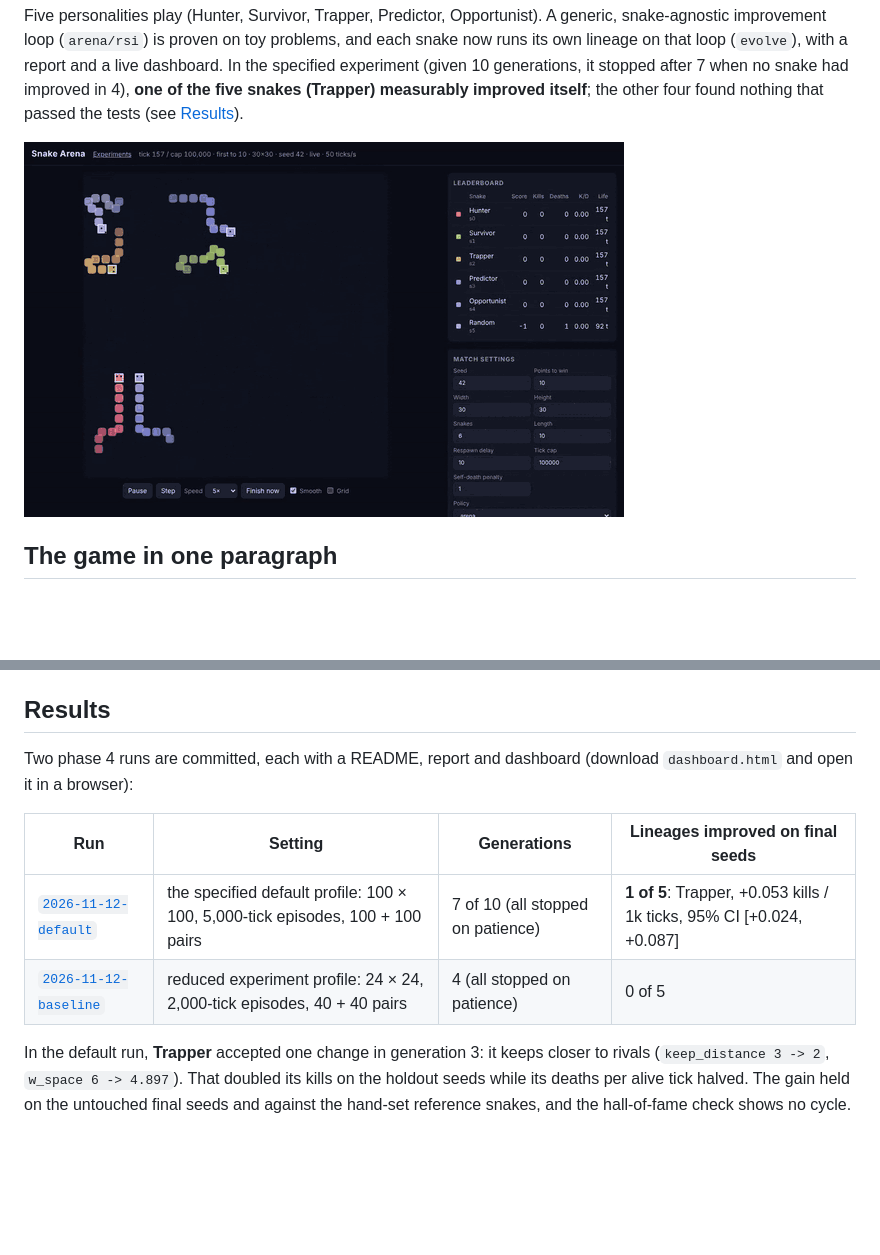
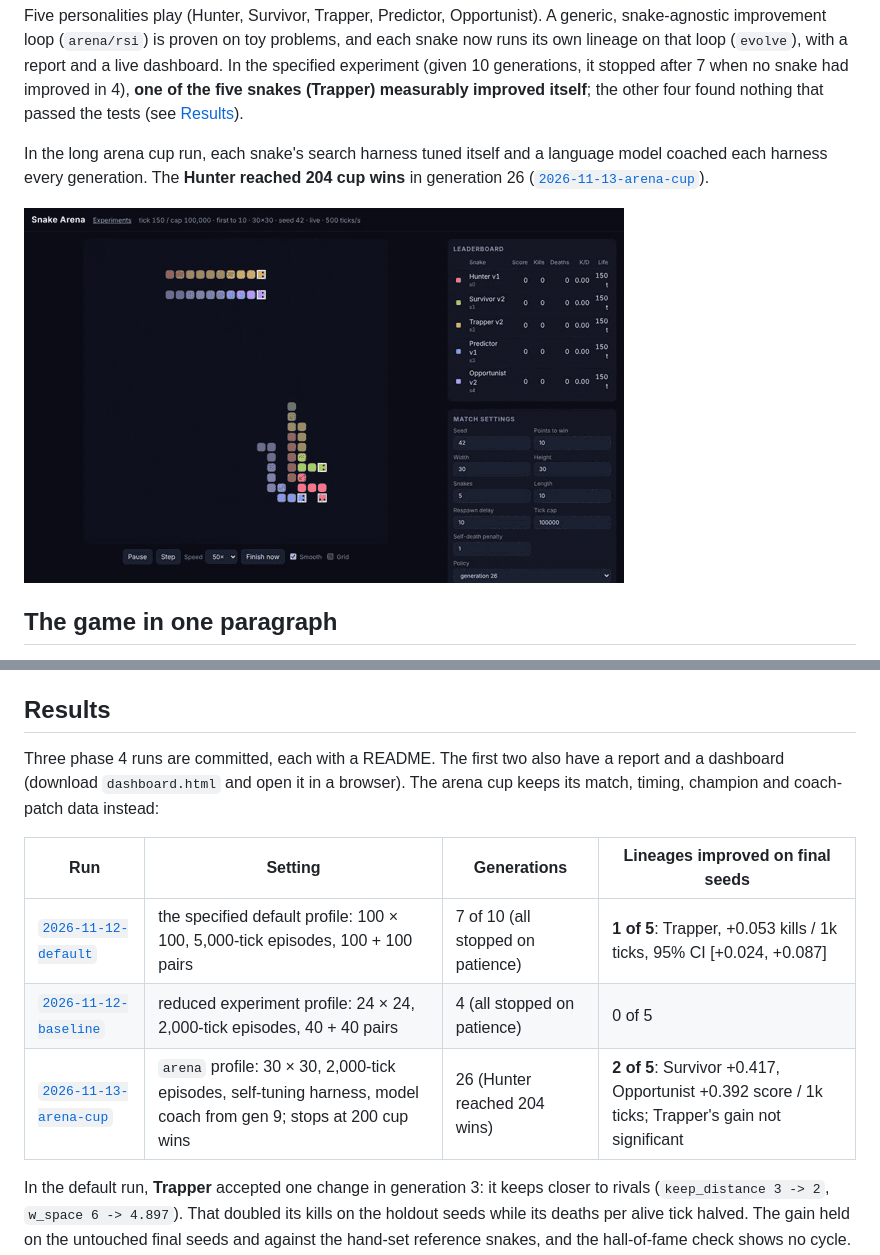
Before and after one commit to rayaq-siddiqui/snake-arena-rsi, a Markdown page: README.md, 2 parts joined by grey strips. Rendered like a GitHub page; pictures changed too: docs/viewer.gif; blank space fills up the shorter version.

```diff
--- a/README.md
+++ b/README.md
@@ -15,7 +15,11 @@ improved in 4), **one of the five snakes (Trapper)** **measurably improved itsel
 other four found nothing that passed the tests (see
 [Results](#results)).
 
-![The Snake Arena viewer: the five personalities and a random snake on a 30 × 30 board, with the leaderboard and settings](docs/viewer.gif)
+In the long arena cup run, each snake's search harness tuned itself and a language model
+coached each harness every generation. The **Hunter reached 204 cup wins** in generation 26
+([`2026-11-13-arena-cup`](experiments/2026-11-13-arena-cup/README.md)).
+
+![The Snake Arena viewer playing the arena-cup champions on a 30 × 30 board, then the cup standings race until the Hunter passes 200 wins](docs/viewer.gif)
 
 ## The game in one paragraph
 
@@ -281,13 +285,15 @@ profile (24 × 24, 2,000-tick episodes) where snakes meet often enough to measur
 
 ## Results
 
-Two phase 4 runs are committed, each with a README, report and dashboard (download
-`dashboard.html` and open it in a browser):
+Three phase 4 runs are committed, each with a README. The first two also have a report and
+a dashboard (download `dashboard.html` and open it in a browser). The arena cup keeps its
+match, timing, champion and coach-patch data instead:
 
 | Run | Setting | Generations | Lineages improved on final seeds |
 |---|---|---|---|
 | [`2026-11-12-default`](experiments/2026-11-12-default/README.md) | the specified default profile: 100 × 100, 5,000-tick episodes, 100 + 100 pairs | 7 of 10 (all stopped on patience) | **1 of 5**: Trapper, +0.053 kills / 1k ticks, 95% CI [+0.024, +0.087] |
 | [`2026-11-12-baseline`](experiments/2026-11-12-baseline/README.md) | reduced experiment profile: 24 × 24, 2,000-tick episodes, 40 + 40 pairs | 4 (all stopped on patience) | 0 of 5 |
+| [`2026-11-13-arena-cup`](experiments/2026-11-13-arena-cup/README.md) | `arena` profile: 30 × 30, 2,000-tick episodes, self-tuning harness, model coach from gen 9; stops at 200 cup wins | 26 (Hunter reached 204 wins) | **2 of 5**: Survivor +0.417, Opportunist +0.392 score / 1k ticks; Trapper's gain not significant |
 
 In the default run, **Trapper** accepted one change in generation 3: it keeps closer to
 rivals (`keep_distance 3 -> 2`, `w_space 6 -> 4.897`). That doubled its kills on the
```
Also changed, not shown: specs/plan.md (+13 -5 lines).
